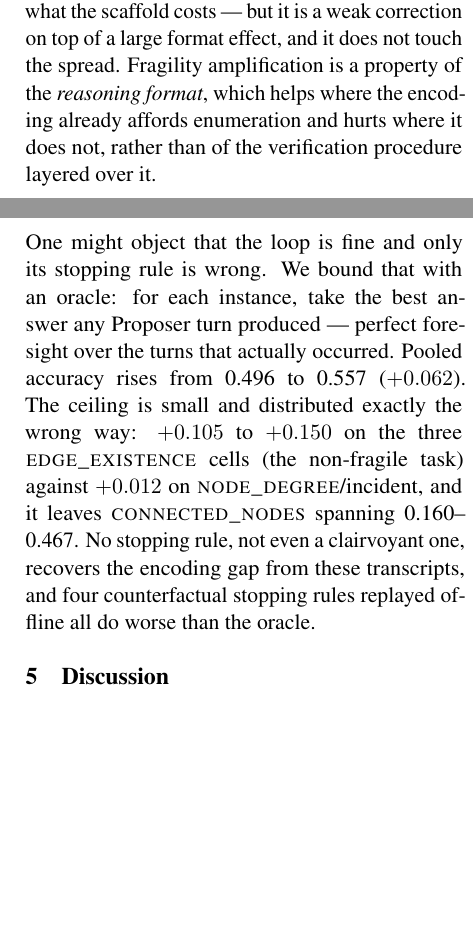
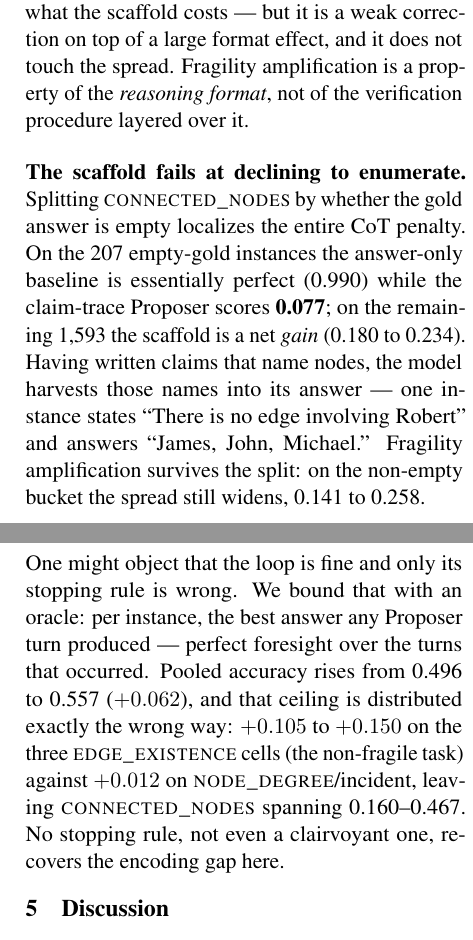
Before and after one commit to roiguri/debate-graph-reasoning, a LaTeX paper (docs/paper/main.tex): two parts of the columns of pages 4 and 5 of 7, joined at a grey line, cut so that both start at the same text, the shorter picture padded with empty space. Compiled offline with pdfLaTeX.

Commit message:
docs(paper): the connected_nodes CoT penalty is the empty-answer case

```diff
--- a/docs/paper/main.tex
+++ b/docs/paper/main.tex
@@ -360,8 +360,16 @@ positive ($+0.060$ and $+0.055$), worth $+0.014$ on the mean, and it never rever
 sign the scaffold set. The loop is therefore not literally inert --- it recovers part of
 what the scaffold costs --- but it is a weak correction on top of a large format effect,
 and it does not touch the spread. Fragility amplification is a property of the
-\emph{reasoning format}, which helps where the encoding already affords enumeration and
-hurts where it does not, rather than of the verification procedure layered over it.
+\emph{reasoning format}, not of the verification procedure layered over it.
+
+\paragraph{The scaffold fails at declining to enumerate.} Splitting
+\textsc{connected\_nodes} by whether the gold answer is empty localizes the entire CoT
+penalty. On the 207 empty-gold instances the answer-only baseline is essentially perfect
+(0.990) while the claim-trace Proposer scores \textbf{0.077}; on the remaining 1{,}593 the
+scaffold is a net \emph{gain} (0.180 to 0.234). Having written claims that name nodes, the
+model harvests those names into its answer --- one instance states ``There is no edge
+involving Robert'' and answers ``James, John, Michael.'' Fragility amplification survives
+the split: on the non-empty bucket the spread still widens, 0.141 to 0.258.
 
 \begin{table*}[t]
   \centering
@@ -422,4 +430,4 @@ verdict is significantly \emph{anti}-correlated with error ($\phi=-0.076$, $p=0.
 $\mathrm{OR}=0.73$), and \textsc{connected\_nodes}/adjacency trends the same way. A loop
 acting on those verdicts is actively misinformed.
 
-\textbf{Its evidence is frequently fabricated.} The Critic is instructed that the graph
+\textbf{Its evidence is frequently fabricated.} Told that the graph text is the only
@@ -437,14 +444,12 @@ critiques.
 \subsection{How much headroom is left in the loop?}
 
 One might object that the loop is fine and only its stopping rule is wrong. We bound that
-with an oracle: for each instance, take the best answer any Proposer turn produced ---
-perfect foresight over the turns that actually occurred. Pooled accuracy rises from 0.496
-to 0.557 ($+0.062$). The ceiling is small and distributed exactly the wrong way: $+0.105$
-to $+0.150$ on the three \textsc{edge\_existence} cells (the non-fragile task) against
-$+0.012$ on \textsc{node\_degree}/incident, and it leaves \textsc{connected\_nodes}
-spanning 0.160--0.467. No stopping rule, not even a clairvoyant one, recovers the encoding
-gap from these transcripts, and four counterfactual stopping rules replayed offline all
-do worse than the oracle.
+with an oracle: per instance, the best answer any Proposer turn produced --- perfect
+foresight over the turns that occurred. Pooled accuracy rises from 0.496 to 0.557
+($+0.062$), and that ceiling is distributed exactly the wrong way: $+0.105$ to $+0.150$ on
+the three \textsc{edge\_existence} cells (the non-fragile task) against $+0.012$ on
+\textsc{node\_degree}/incident, leaving \textsc{connected\_nodes} spanning 0.160--0.467.
+No stopping rule, not even a clairvoyant one, recovers the encoding gap here.
 
 \section{Discussion}
 
```
Also changed, not shown: docs/paper/main.pdf, docs/paper/main.tex (11 more changed lines).
